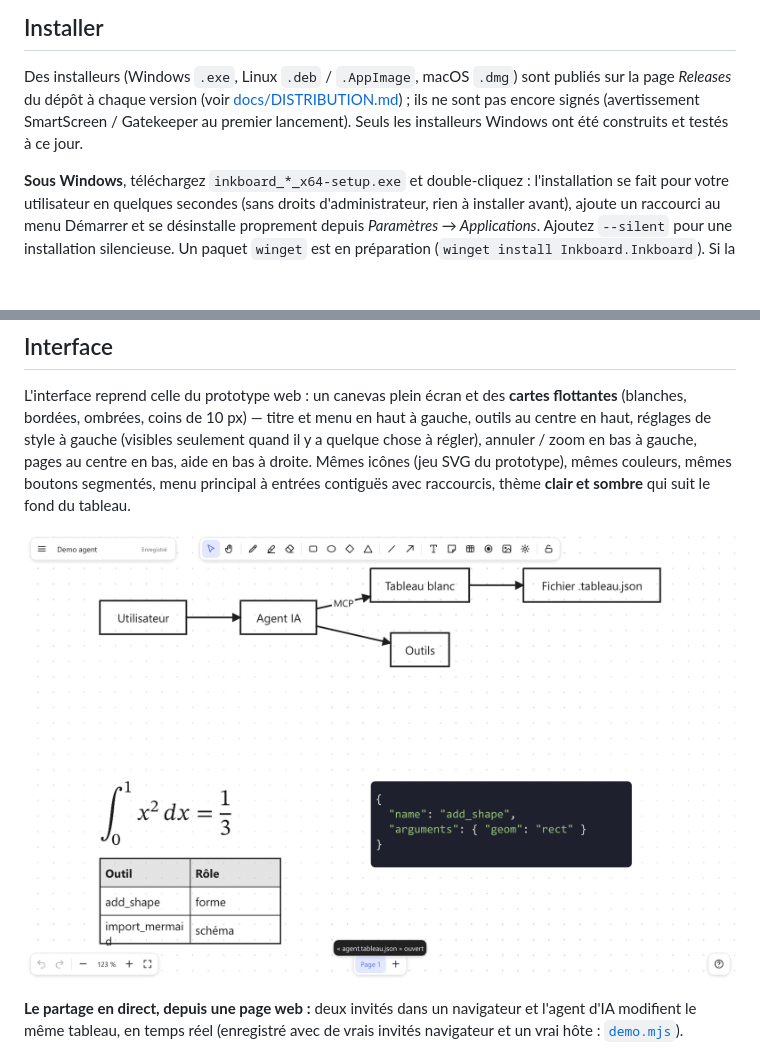
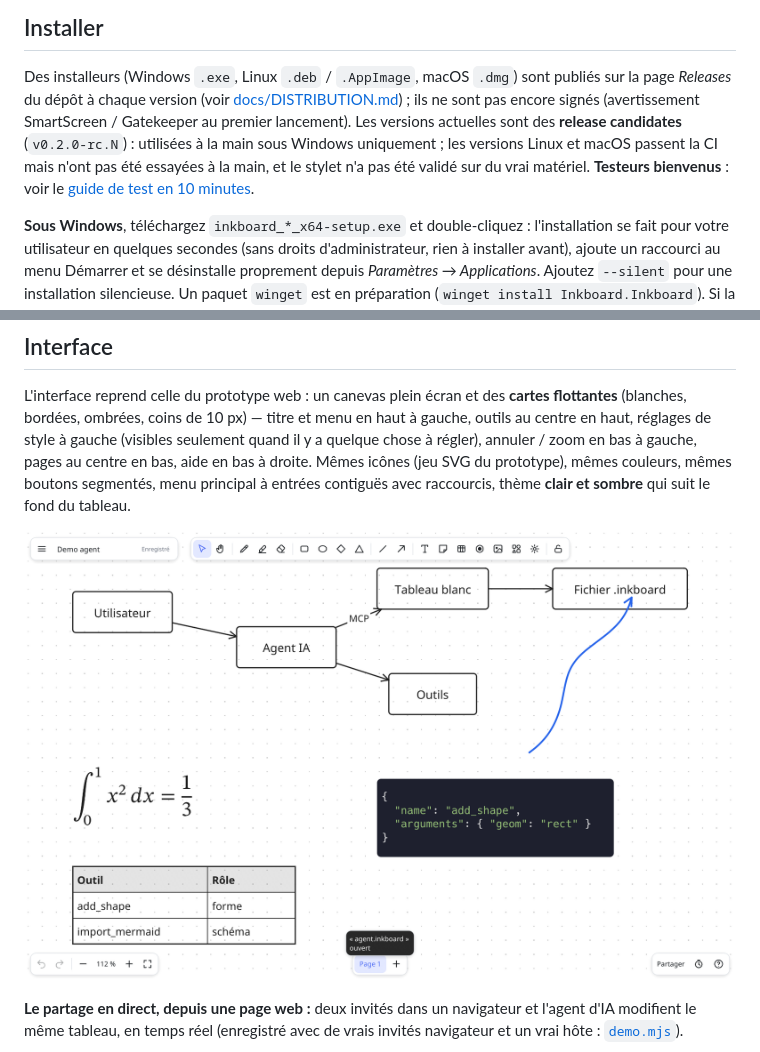
Before and after one commit to VictorLetirand/inkboard, a Markdown page: README.fr.md, 2 parts joined by grey strips. GitHub-like rendering; pictures changed too: docs/img/fr/interface.png; blank space fills up the shorter version.

```diff
--- a/README.fr.md
+++ b/README.fr.md
@@ -13,7 +13,7 @@ les manques les plus souvent reprochés aux outils du genre (Miro, Excalidraw, d
 ## Installer
 
 Des installeurs (Windows `.exe`, Linux `.deb` / `.AppImage`, macOS `.dmg`) sont publiés sur la page *Releases* du dépôt à chaque version (voir [docs/DISTRIBUTION.md](docs/fr/DISTRIBUTION.md)) ;
-ils ne sont pas encore signés (avertissement SmartScreen / Gatekeeper au premier lancement). Seuls les installeurs Windows ont été construits et testés à ce jour.
+ils ne sont pas encore signés (avertissement SmartScreen / Gatekeeper au premier lancement). Les versions actuelles sont des **release candidates** (`v0.2.0-rc.N`) : utilisées à la main sous Windows uniquement ; les versions Linux et macOS passent la CI mais n'ont pas été essayées à la main, et le stylet n'a pas été validé sur du vrai matériel. **Testeurs bienvenus** : voir le [guide de test en 10 minutes](docs/fr/TESTING.md).
 
 **Sous Windows**, téléchargez `inkboard_*_x64-setup.exe` et double-cliquez : l'installation se fait pour votre utilisateur en quelques secondes (sans droits d'administrateur, rien à installer avant), ajoute un raccourci au menu Démarrer et se désinstalle proprement depuis *Paramètres → Applications*. Ajoutez `--silent` pour une installation silencieuse. Un paquet `winget` est en préparation (`winget install Inkboard.Inkboard`). Si la fenêtre ne s'ouvre pas : Inkboard bascule tout seul d'OpenGL à Direct3D / Vulkan ; la variable d'environnement `INKBOARD_RENDERER=wgpu` (ou `glow`) en force un ; en cas de plantage, il écrit `%APPDATA%\Inkboard\crash.log` et l'indique. La signature de code est prête à être activée dans le workflow de publication dès qu'un certificat existe ([comment](docs/fr/DISTRIBUTION.md)).
 
```
Also changed, not shown: .github/ISSUE_TEMPLATE/test_report.md (added, +24 -0 lines), CONTRIBUTING.md (+1 -0 lines), README.md (+6 -5 lines), docs/TESTING.md (added, +44 -0 lines), docs/fr/TESTING.md (added, +43 -0 lines), docs/img/interface.png, 1 other file.
